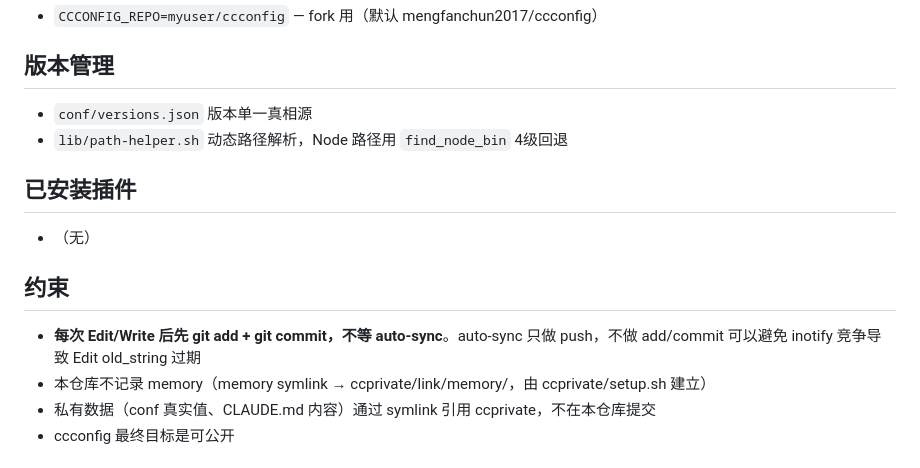
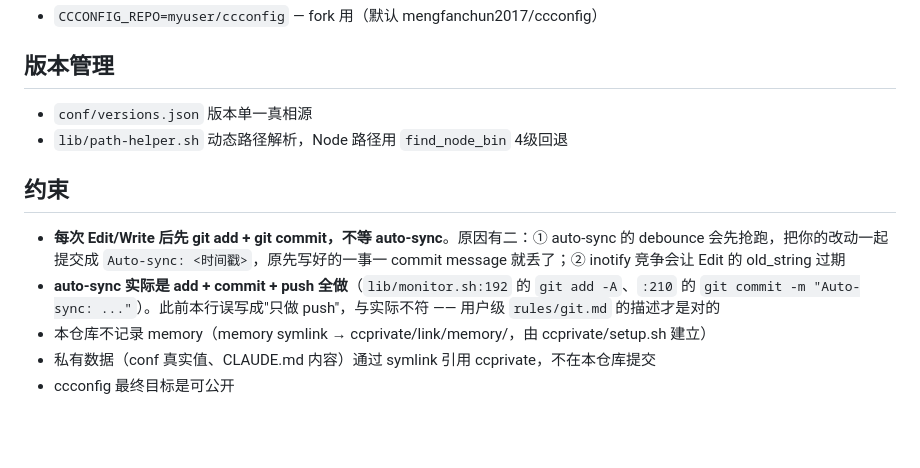
Before and after one commit to mengfanchun2017/ccconfig, a Markdown page: CLAUDE.md, the part around the change. Rendered like a GitHub page; blank space fills up the shorter version.

Commit message:
docs(claude.md): 修正 auto-sync 行为描述 —— 它 commit + push 都做
原写「auto-sync 只做 push，不做 add/commit」，与实际不符：
lib/monitor.sh:192 执行 git add -A、:210 执行 git commit -m "Auto-sync: <ts>"。
用户级 rules/git.md 的描述（自动 commit + push）才是对的。

这个错描述的代价是真实的：按「auto-sync 只 push」行事就容易拖到最后一次性
提交，而 monitor 的 debounce 会先抢跑把改动提交成通用时间戳消息，写好的
一事一 commit message 直接丢失（本次 review 中就发生过一次）。改为写明
两个真实原因，并指出抢跑这一条。

顺带删空的「已安装插件（无）」小节 —— 与仓库实际装有 skill 相矛盾。

Co-Authored-By: Claude Code <noreply@anthropic.com>

```diff
--- a/CLAUDE.md
+++ b/CLAUDE.md
@@ -33,11 +33,9 @@ curl -fsSL https://raw.githubusercontent.com/mengfanchun2017/ccconfig/main/boots
 - `conf/versions.json` 版本单一真相源
 - `lib/path-helper.sh` 动态路径解析，Node 路径用 `find_node_bin` 4级回退
 
-## 已安装插件
-- （无）
-
 ## 约束
-- **每次 Edit/Write 后先 git add + git commit，不等 auto-sync**。auto-sync 只做 push，不做 add/commit 可以避免 inotify 竞争导致 Edit old_string 过期
+- **每次 Edit/Write 后先 git add + git commit，不等 auto-sync**。原因有二：① auto-sync 的 debounce 会先抢跑，把你的改动一起提交成 `Auto-sync: <时间戳>`，原先写好的一事一 commit message 就丢了；② inotify 竞争会让 Edit 的 old_string 过期
+- **auto-sync 实际是 add + commit + push 全做**（`lib/monitor.sh:192` 的 `git add -A`、`:210` 的 `git commit -m "Auto-sync: ..."`）。此前本行误写成"只做 push"，与实际不符 —— 用户级 `rules/git.md` 的描述才是对的
 - 本仓库不记录 memory（memory symlink → ccprivate/link/memory/，由 ccprivate/setup.sh 建立）
 - 私有数据（conf 真实值、CLAUDE.md 内容）通过 symlink 引用 ccprivate，不在本仓库提交
 - ccconfig 最终目标是可公开
```
